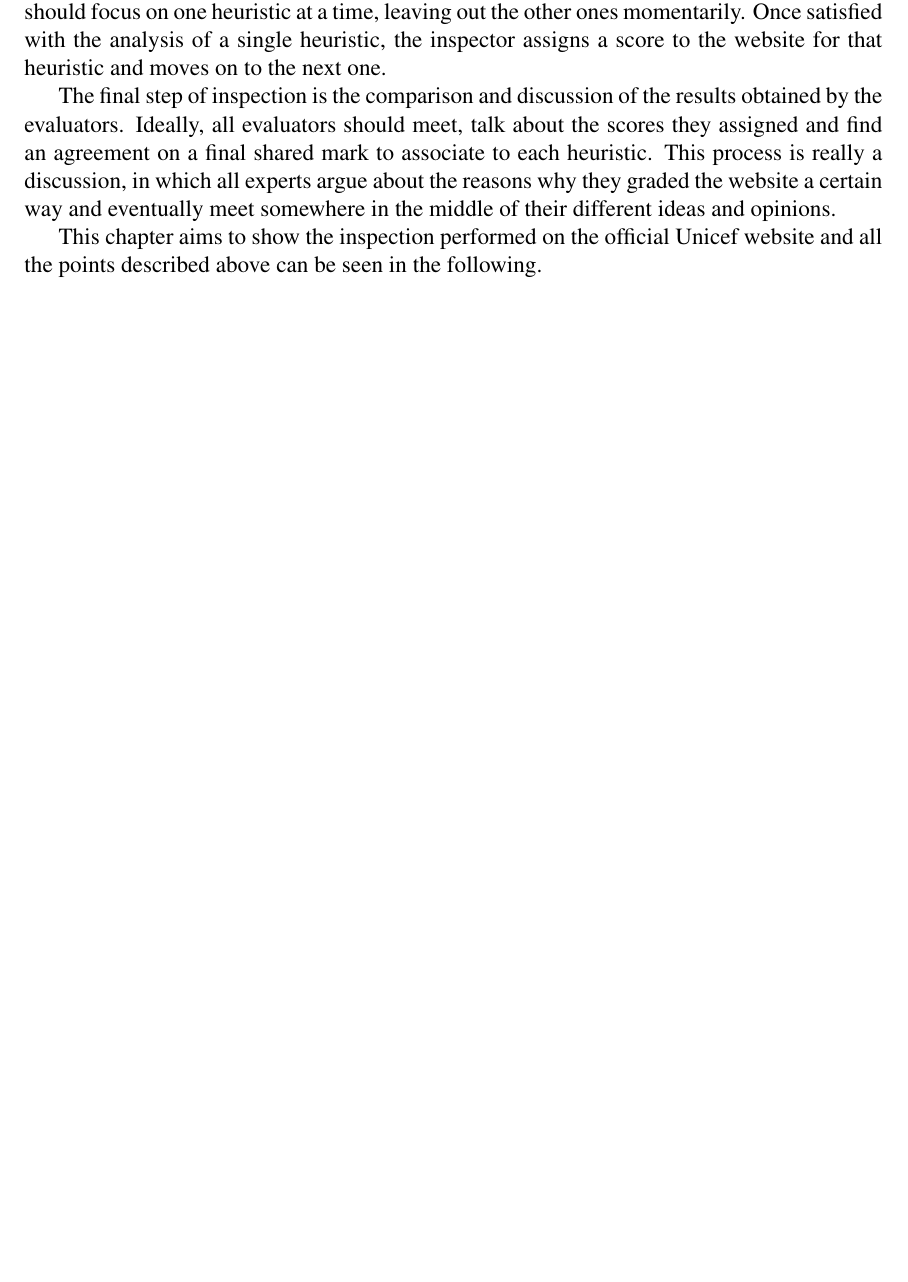
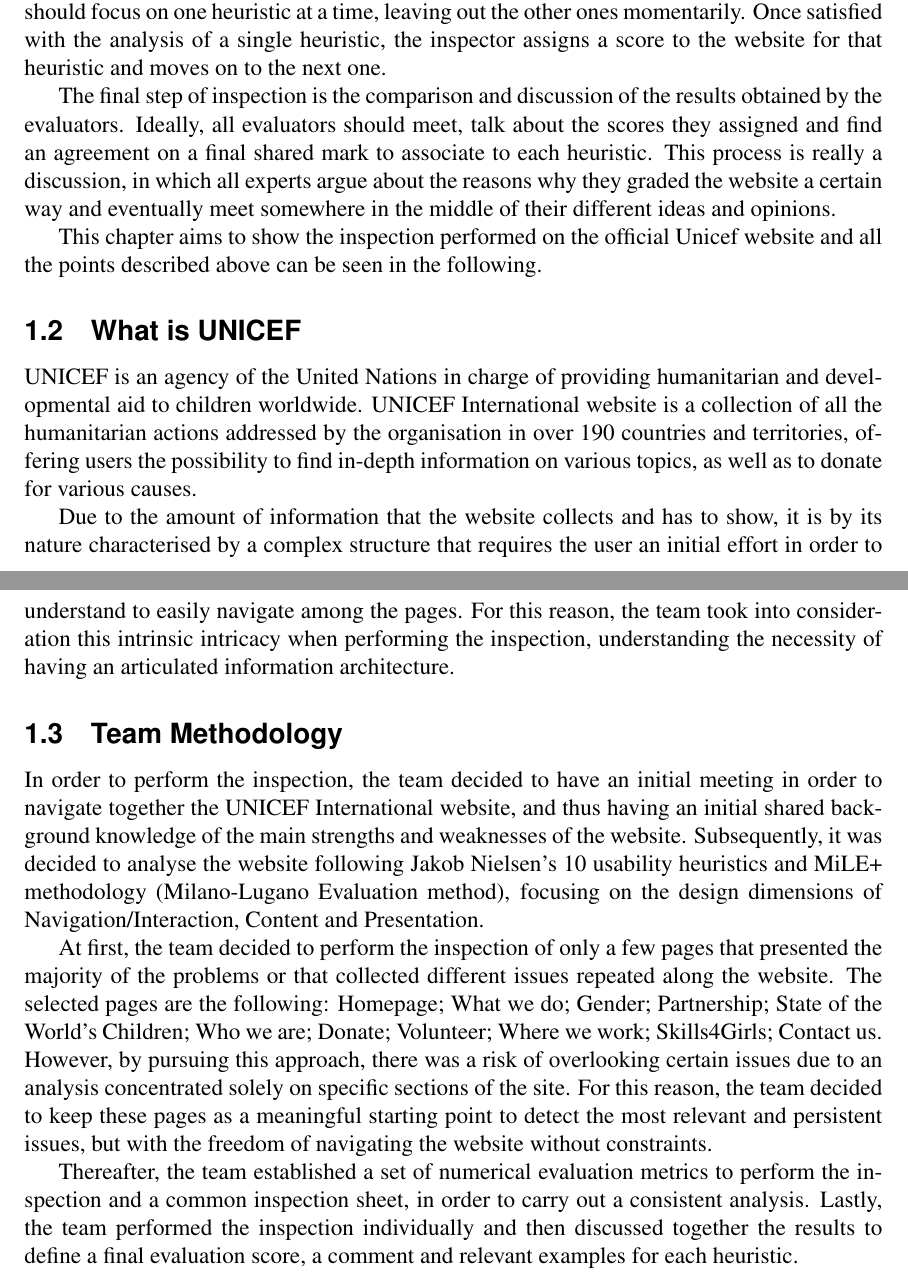
Before and after one commit to sissamatteo29/Unicef_Usability_Evaluation, a LaTeX document (main.tex, which reads root/1.Inspection/1.InspectionIntroduction.tex): part of page 4 of 46 before the commit and two parts of pages 4 and 5 of 47 after it, the two joined at a grey line, cut so that both start at the same text, the shorter picture padded with empty space. Compiled offline with pdfLaTeX.

Commit message:
Add Subsection Methodology & UNICEF

```diff
--- a/root/1.Inspection/1.InspectionIntroduction.tex
+++ b/root/1.Inspection/1.InspectionIntroduction.tex
@@ -13,3 +13,18 @@
 The final step of inspection is the comparison and discussion of the results obtained by the evaluators. Ideally, all evaluators should meet, talk about the scores they assigned and find an agreement on a final shared mark to associate to each heuristic. This process is really a discussion, in which all experts argue about the reasons why they graded the website a certain way and eventually meet somewhere in the middle of their different ideas and opinions.
 
 This chapter aims to show the inspection performed on the official Unicef website and all the points described above can be seen in the following.
+
+\subsection{What is UNICEF}
+UNICEF is an agency of the United Nations in charge of providing humanitarian and developmental aid to children worldwide. UNICEF International website is a collection of all the humanitarian actions addressed by the organisation in over 190 countries and territories, offering users the possibility to find in-depth information on various topics, as well as to donate for various causes.
+
+Due to the amount of information that the website collects and has to show, it is by its nature characterised by a complex structure that requires the user an initial effort in order to understand to easily navigate among the pages. For this reason, the team took into consideration this intrinsic intricacy when performing the inspection, understanding the necessity of having an articulated information architecture.
+
+\subsection{Team Methodology}
+In order to perform the inspection, the team decided to have an initial meeting in order to navigate together the UNICEF International website, and thus having an initial shared background knowledge of the main strengths and weaknesses of the website.
+Subsequently, it was decided to analyse the website following Jakob Nielsen's 10 usability heuristics and MiLE+ methodology (Milano-Lugano Evaluation method), focusing on the design dimensions of Navigation/Interaction, Content and Presentation.
+
+At first, the team decided to perform the inspection of only a few pages that presented the majority of the problems or that collected different issues repeated along the website. The selected pages are the following: Homepage; What we do; Gender; Partnership; State of the World’s Children; Who we are; Donate; Volunteer; Where we work; Skills4Girls; Contact us.
+However, by pursuing this approach, there was a risk of overlooking certain issues due to an analysis concentrated solely on specific sections of the site. For this reason, the team decided to keep these pages as a meaningful starting point to detect the most relevant and persistent issues, but with the freedom of navigating the website without constraints.
+
+Thereafter, the team established a set of numerical evaluation metrics to perform the inspection and a common inspection sheet, in order to carry out a consistent analysis.
+Lastly, the team performed the inspection individually and then discussed together the results to define a final evaluation score, a comment and relevant examples for each heuristic.
```
